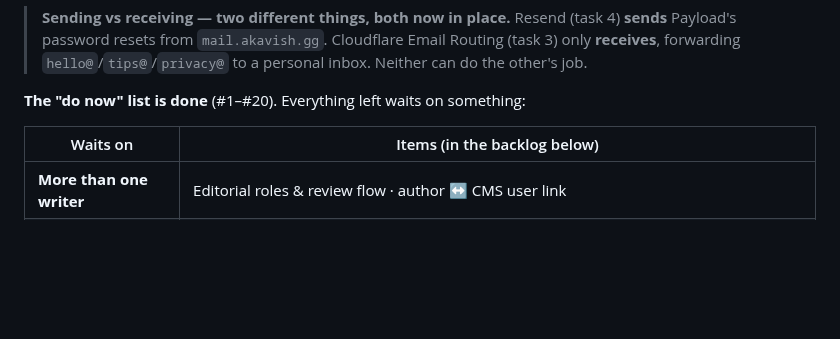
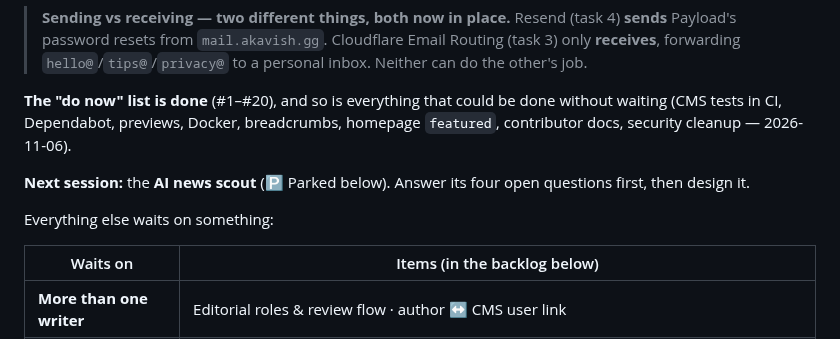
Before and after one commit to SachsA/Akavish, a Markdown page: PROGRESS.md, the part around the change. Rendered like a GitHub page; blank space fills up the shorter version.

Commit message:
docs: next session is the AI news scout
Co-Authored-By: Claude Opus 5.5 <noreply@anthropic.com>
Claude-Session: https://claude.ai/code/session_015qDZBfdLn8rLhZMDk2SsJH

```diff
--- a/PROGRESS.md
+++ b/PROGRESS.md
@@ -183,7 +183,14 @@ actually tackle it, best value-for-effort first.
 > Email Routing (task 3) only **receives**, forwarding `hello@`/`tips@`/`privacy@`
 > to a personal inbox. Neither can do the other's job.
 
-**The "do now" list is done** (#1–#20). Everything left waits on something:
+**The "do now" list is done** (#1–#20), and so is everything that could be done
+without waiting (CMS tests in CI, Dependabot, previews, Docker, breadcrumbs,
+homepage `featured`, contributor docs, security cleanup — 2026-11-06).
+
+**Next session:** the **AI news scout** (🅿️ Parked below). Answer its four open
+questions first, then design it.
+
+Everything else waits on something:
 
 | Waits on | Items (in the backlog below) |
 | --- | --- |
```
